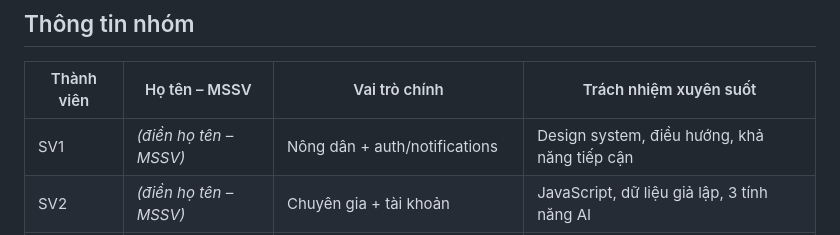
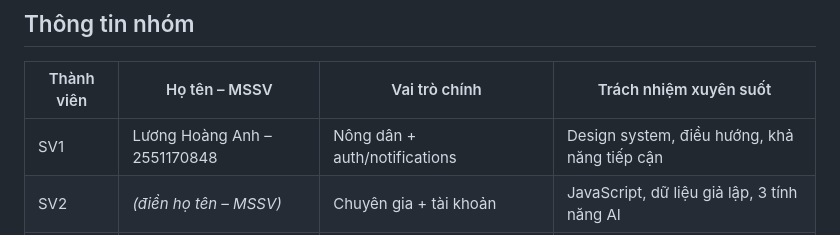
Before and after one commit to HoangNotEm/CSE122_67KTPM1_BTCK_Nhom2, a Markdown page: README.md, the part around the change. GitHub-like rendering.

Commit message:
docs: add SV1 member name and student ID

```diff
--- a/README.md
+++ b/README.md
@@ -11,7 +11,7 @@ Sản phẩm giải quyết 4 vấn đề thực tế của nông hộ nhỏ: **
 
 | Thành viên | Họ tên – MSSV | Vai trò chính | Trách nhiệm xuyên suốt |
 |---|---|---|---|
-| SV1 | _(điền họ tên – MSSV)_ | Nông dân + auth/notifications | Design system, điều hướng, khả năng tiếp cận |
+| SV1 | Lương Hoàng Anh – 2551170848 | Nông dân + auth/notifications | Design system, điều hướng, khả năng tiếp cận |
 | SV2 | _(điền họ tên – MSSV)_ | Chuyên gia + tài khoản | JavaScript, dữ liệu giả lập, 3 tính năng AI |
 | SV3 | _(điền họ tên – MSSV)_ | Điều phối HTX + Quản trị + hệ thống | Responsive, tích hợp, phát hành, QA |
 
```
